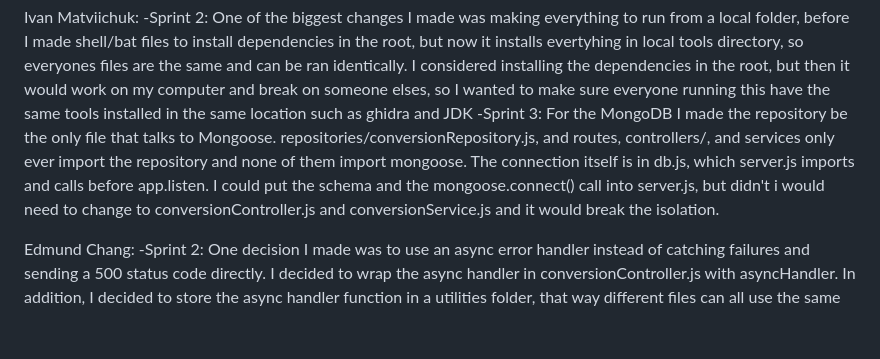
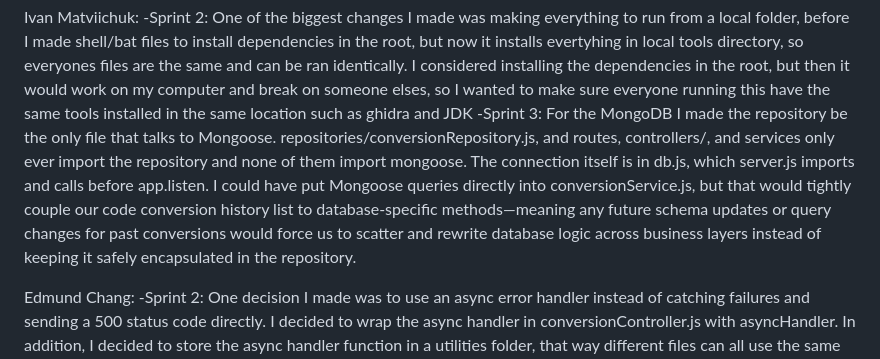
Before and after one commit to DubyD/CS_326_Project, a Markdown page: README.md, the part around the change. Drawn GitHub-style; blank space fills up the shorter version.

Commit message:
design change
explained why it would break the isolation

```diff
--- a/README.md
+++ b/README.md
@@ -75,7 +75,7 @@ William Duby:
 
 Ivan Matviichuk:
 -Sprint 2: One of the biggest changes I made was making everything to run from a local folder, before I made shell/bat files to install dependencies in the root, but now it installs evertyhing in local tools directory, so everyones files are the same and can be ran identically. I considered installing the dependencies in the root, but then it would work on my computer and break on someone elses, so I wanted to make sure everyone running this have the same tools installed in the same location such as ghidra and JDK
--Sprint 3: For the MongoDB I made the repository be the only file that talks to Mongoose. repositories/conversionRepository.js, and routes, controllers/, and services only ever import the repository and none of them import mongoose. The connection itself is in db.js, which server.js imports and calls before app.listen. I could put the schema and the mongoose.connect() call into server.js, but didn't i would need to change to conversionController.js and conversionService.js and it would break the isolation.
+-Sprint 3: For the MongoDB I made the repository be the only file that talks to Mongoose. repositories/conversionRepository.js, and routes, controllers/, and services only ever import the repository and none of them import mongoose. The connection itself is in db.js, which server.js imports and calls before app.listen. I could have put Mongoose queries directly into conversionService.js, but that would tightly couple our code conversion history list to database-specific methods—meaning any future schema updates or query changes for past conversions would force us to scatter and rewrite database logic across business layers instead of keeping it safely encapsulated in the repository.
 
 Edmund Chang:
 -Sprint 2: One decision I made was to use an async error handler instead of catching failures and sending a 500 status code directly. I decided to wrap the async handler in conversionController.js with asyncHandler. In addition, I decided to store the async handler function in a utilities folder, that way different files can all use the same async handler function. Another alternative I considered was to have the async handler show up in multiple places, but this is code duplication and bad practice, especially if we want to make a change to the async handler function. The shipped version is better because it makes errors observable, it doesn't depend on specific status codes, and it prevents problems related to Express's rejected promises, which aren't thrown synchronously.
```
